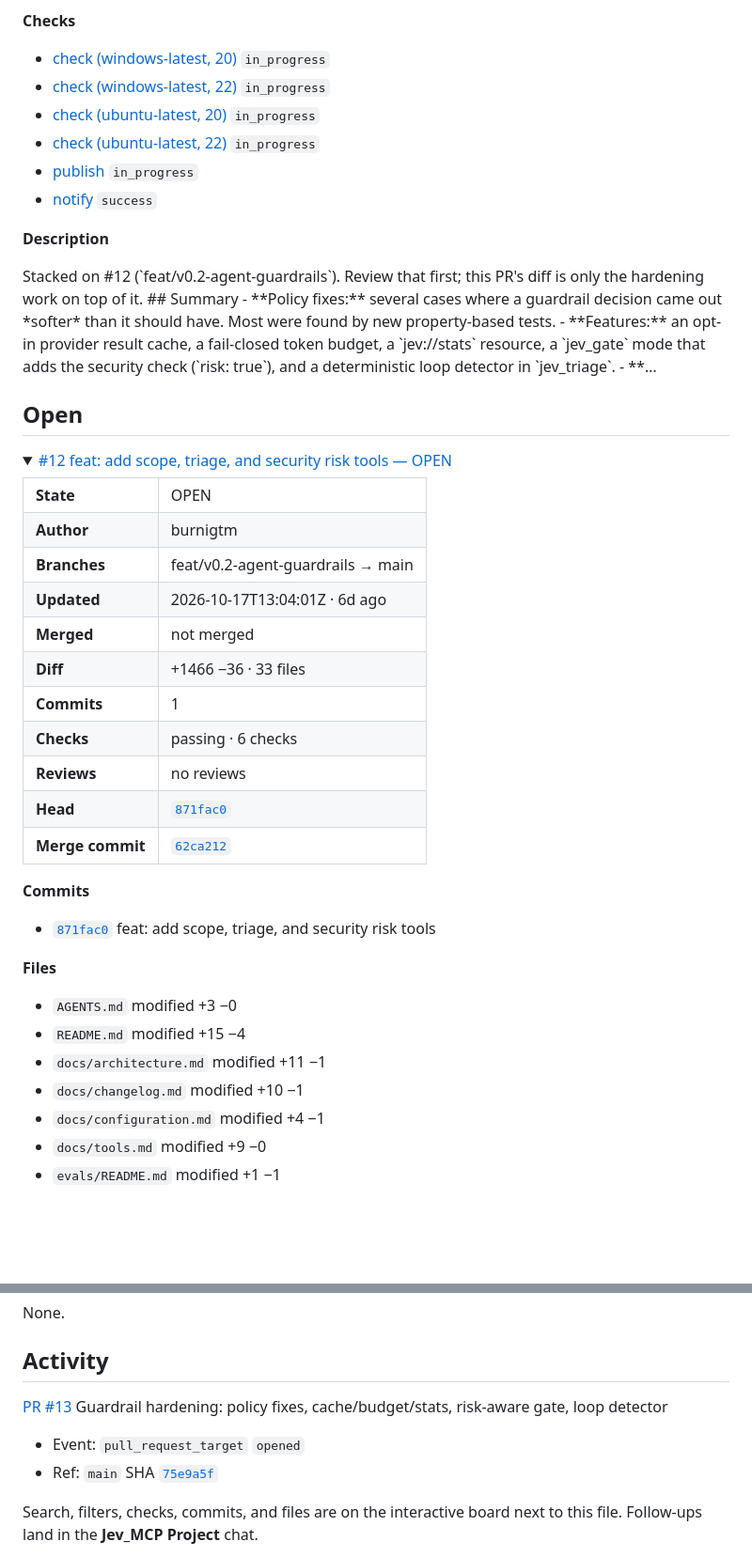
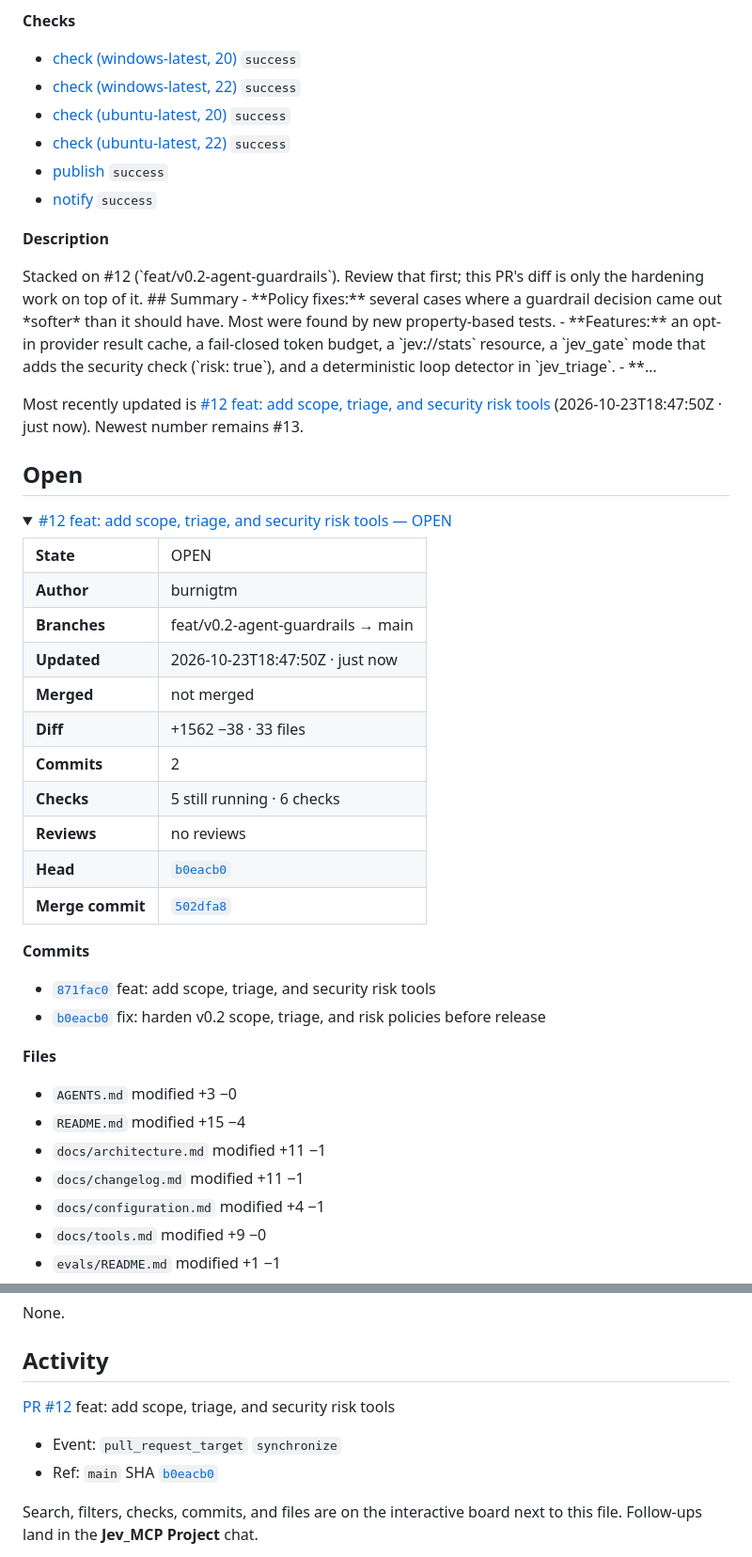
Before and after one commit to burnigtm/jev-mcp, a Markdown page: docs/github-watch.md, 2 parts joined by grey strips. Shown at 94% size. GitHub-like rendering; folded sections open; blank space fills up the shorter version.

Commit message:
Update Jev_MCP GitHub watch dashboard

```diff
--- a/docs/github-watch.md
+++ b/docs/github-watch.md
@@ -52,15 +52,17 @@ This is the **Cursor Project dashboard** for [burnigtm/jev-mcp](https://github.c
 <li>23 more files on the pull request</li>
 </ul>
 <p><strong>Checks</strong></p><ul>
-<li><a href="https://github.com/burnigtm/jev-mcp/actions/runs/40005498214/job/120592245213">check (windows-latest, 20)</a> <code>in_progress</code></li>
-<li><a href="https://github.com/burnigtm/jev-mcp/actions/runs/40005498214/job/120592245165">check (windows-latest, 22)</a> <code>in_progress</code></li>
-<li><a href="https://github.com/burnigtm/jev-mcp/actions/runs/40005498214/job/120592245024">check (ubuntu-latest, 20)</a> <code>in_progress</code></li>
-<li><a href="https://github.com/burnigtm/jev-mcp/actions/runs/40005498214/job/120592244681">check (ubuntu-latest, 22)</a> <code>in_progress</code></li>
-<li><a href="https://github.com/burnigtm/jev-mcp/actions/runs/40005496827/job/120592243343">publish</a> <code>in_progress</code></li>
+<li><a href="https://github.com/burnigtm/jev-mcp/actions/runs/40005498214/job/120592245213">check (windows-latest, 20)</a> <code>success</code></li>
+<li><a href="https://github.com/burnigtm/jev-mcp/actions/runs/40005498214/job/120592245165">check (windows-latest, 22)</a> <code>success</code></li>
+<li><a href="https://github.com/burnigtm/jev-mcp/actions/runs/40005498214/job/120592245024">check (ubuntu-latest, 20)</a> <code>success</code></li>
+<li><a href="https://github.com/burnigtm/jev-mcp/actions/runs/40005498214/job/120592244681">check (ubuntu-latest, 22)</a> <code>success</code></li>
+<li><a href="https://github.com/burnigtm/jev-mcp/actions/runs/40005496827/job/120592243343">publish</a> <code>success</code></li>
 <li><a href="https://github.com/burnigtm/jev-mcp/actions/runs/40005496827/job/120592243025">notify</a> <code>success</code></li>
 </ul>
 <p><strong>Description</strong></p><p>Stacked on #12 (`feat/v0.2-agent-guardrails`). Review that first; this PR&#x27;s diff is only the hardening work on top of it. ## Summary - **Policy fixes:** several cases where a guardrail decision came out *softer* than it should have. Most were found by new property-based tests. - **Features:** an opt-in provider result cache, a fail-closed token budget, a `jev://stats` resource, a `jev_gate` mode that adds the security check (`risk: true`), and a deterministic loop detector in `jev_triage`. - **…</p>
 </details>
+
+Most recently updated is [#12 feat: add scope, triage, and security risk tools](https://github.com/burnigtm/jev-mcp/pull/12) (2026-10-23T18:47:50Z · just now). Newest number remains #13.
 
 
 ## Open
@@ -71,23 +73,24 @@ This is the **Cursor Project dashboard** for [burnigtm/jev-mcp](https://github.c
 <tr><td><strong>State</strong></td><td>OPEN</td></tr>
 <tr><td><strong>Author</strong></td><td>burnigtm</td></tr>
 <tr><td><strong>Branches</strong></td><td>feat/v0.2-agent-guardrails → main</td></tr>
-<tr><td><strong>Updated</strong></td><td>2026-10-17T13:04:01Z · 6d ago</td></tr>
+<tr><td><strong>Updated</strong></td><td>2026-10-23T18:47:50Z · just now</td></tr>
 <tr><td><strong>Merged</strong></td><td>not merged</td></tr>
-<tr><td><strong>Diff</strong></td><td>+1466 −36 · 33 files</td></tr>
-<tr><td><strong>Commits</strong></td><td>1</td></tr>
-<tr><td><strong>Checks</strong></td><td>passing · 6 checks</td></tr>
+<tr><td><strong>Diff</strong></td><td>+1562 −38 · 33 files</td></tr>
+<tr><td><strong>Commits</strong></td><td>2</td></tr>
+<tr><td><strong>Checks</strong></td><td>5 still running · 6 checks</td></tr>
 <tr><td><strong>Reviews</strong></td><td>no reviews</td></tr>
-<tr><td><strong>Head</strong></td><td><a href="https://github.com/burnigtm/jev-mcp/commit/871fac0b722a10434a9f52e200bb67dbffd5fe20"><code>871fac0</code></a></td></tr>
-<tr><td><strong>Merge commit</strong></td><td><a href="https://github.com/burnigtm/jev-mcp/commit/62ca2123c25b67ed2cd1fbdbac5c0c1607b0e909"><code>62ca212</code></a></td></tr>
+<tr><td><strong>Head</strong></td><td><a href="https://github.com/burnigtm/jev-mcp/commit/b0eacb043d97c9bd34140c807e9e88fec619430a"><code>b0eacb0</code></a></td></tr>
+<tr><td><strong>Merge commit</strong></td><td><a href="https://github.com/burnigtm/jev-mcp/commit/502dfa8f9a8d23c109890c97e35fb77df83a589d"><code>502dfa8</code></a></td></tr>
 </table>
 <p><strong>Commits</strong></p><ul>
 <li><a href="https://github.com/burnigtm/jev-mcp/commit/871fac0b722a10434a9f52e200bb67dbffd5fe20"><code>871fac0</code></a> feat: add scope, triage, and security risk tools</li>
+<li><a href="https://github.com/burnigtm/jev-mcp/commit/b0eacb043d97c9bd34140c807e9e88fec619430a"><code>b0eacb0</code></a> fix: harden v0.2 scope, triage, and risk policies before release</li>
 </ul>
 <p><strong>Files</strong></p><ul>
 <li><code>AGENTS.md</code> modified +3 −0</li>
 <li><code>README.md</code> modified +15 −4</li>
 <li><code>docs/architecture.md</code> modified +11 −1</li>
-<li><code>docs/changelog.md</code> modified +10 −1</li>
+<li><code>docs/changelog.md</code> modified +11 −1</li>
 <li><code>docs/configuration.md</code> modified +4 −1</li>
 <li><code>docs/tools.md</code> modified +9 −0</li>
 <li><code>evals/README.md</code> modified +1 −1</li>
@@ -300,10 +303,10 @@ None.
 
 ## Activity
 
-[PR #13](https://github.com/burnigtm/jev-mcp/pull/13) Guardrail hardening: policy fixes, cache/budget/stats, risk-aware gate, loop detector
+[PR #12](https://github.com/burnigtm/jev-mcp/pull/12) feat: add scope, triage, and security risk tools
 
-- Event: `pull_request_target` `opened`
-- Ref: `main` SHA [`75e9a5f`](https://github.com/burnigtm/jev-mcp/commit/75e9a5fb29cafbc25ab4a59b0e40fd98f96f71ae)
+- Event: `pull_request_target` `synchronize`
+- Ref: `main` SHA [`b0eacb0`](https://github.com/burnigtm/jev-mcp/commit/b0eacb043d97c9bd34140c807e9e88fec619430a)
 
 Search, filters, checks, commits, and files are on the interactive board next to this file. Follow-ups land in the **Jev_MCP Project** chat.
 
```
Also changed, not shown: other parts of docs/github-watch.md (+13 -13 lines).
